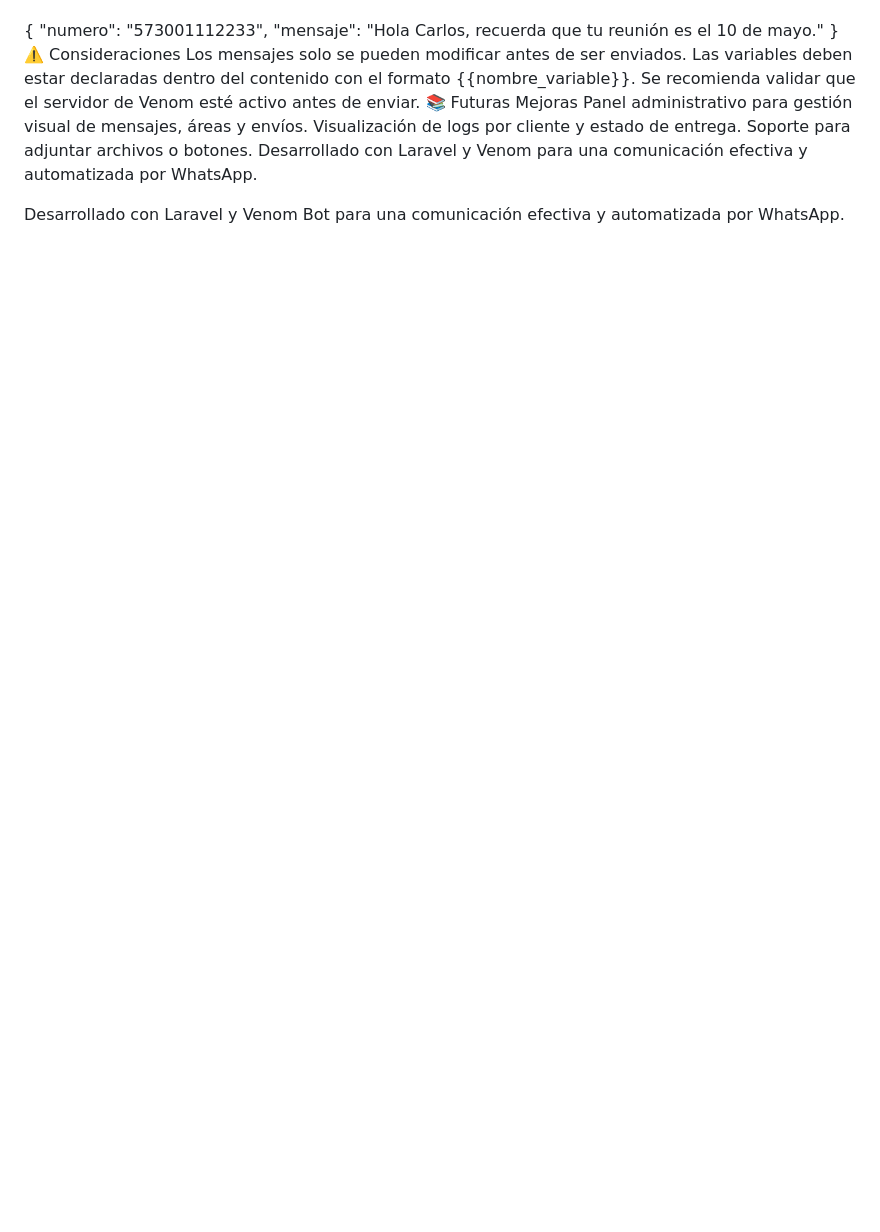
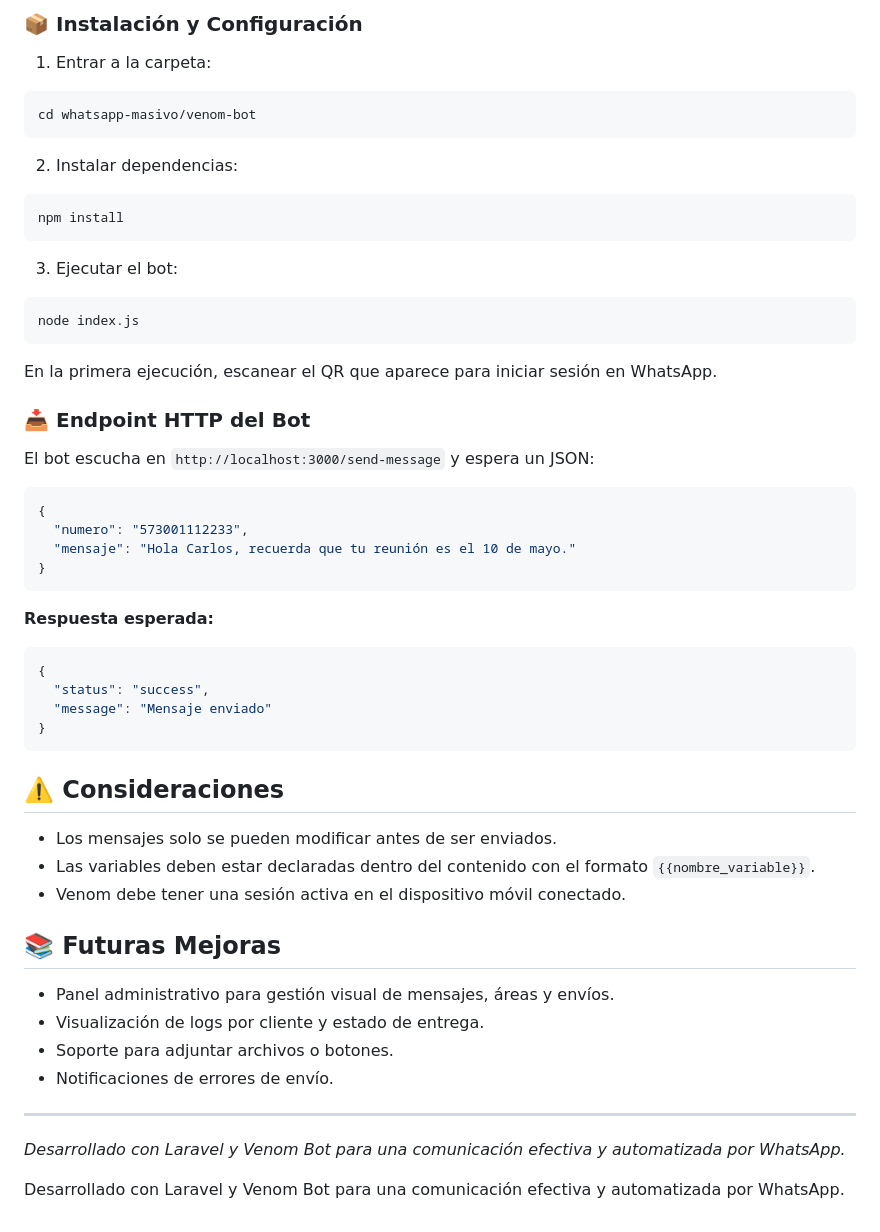
Before and after one commit to HOPE1240/PROYECTO-MASIVO-WSP, a Markdown page: README.md, the part around the change printed below. Drawn GitHub-style; blank space fills up the shorter version.

````diff
--- a/README.md
+++ b/README.md
@@ -114,16 +176,61 @@ Petición HTTP a Venom:
+### 📦 Instalación y Configuración
+
+1. Entrar a la carpeta:
+
+```bash
+cd whatsapp-masivo/venom-bot
+```
+
+2. Instalar dependencias:
+
+```bash
+npm install
+```
+
+3. Ejecutar el bot:
+
+```bash
+node index.js
+```
+
+En la primera ejecución, escanear el QR que aparece para iniciar sesión en WhatsApp.
+
+### 📥 Endpoint HTTP del Bot
+
+El bot escucha en `http://localhost:3000/send-message` y espera un JSON:
+
+```json
 {
   "numero": "573001112233",
   "mensaje": "Hola Carlos, recuerda que tu reunión es el 10 de mayo."
 }
-⚠️ Consideraciones
-Los mensajes solo se pueden modificar antes de ser enviados.
-Las variables deben estar declaradas dentro del contenido con el formato {{nombre_variable}}.
-Se recomienda validar que el servidor de Venom esté activo antes de enviar.
-📚 Futuras Mejoras
-Panel administrativo para gestión visual de mensajes, áreas y envíos.
-Visualización de logs por cliente y estado de entrega.
-Soporte para adjuntar archivos o botones.
-Desarrollado con Laravel y Venom para una comunicación efectiva y automatizada por WhatsApp.
+```
+
+**Respuesta esperada:**
+
+```json
+{
+  "status": "success",
+  "message": "Mensaje enviado"
+}
+```
+
+## ⚠️ Consideraciones
+
+* Los mensajes solo se pueden modificar antes de ser enviados.
+* Las variables deben estar declaradas dentro del contenido con el formato `{{nombre_variable}}`.
+* Venom debe tener una sesión activa en el dispositivo móvil conectado.
+
+## 📚 Futuras Mejoras
+
+* Panel administrativo para gestión visual de mensajes, áreas y envíos.
+* Visualización de logs por cliente y estado de entrega.
+* Soporte para adjuntar archivos o botones.
+* Notificaciones de errores de envío.
+
+---
+
+*Desarrollado con Laravel y Venom Bot para una comunicación efectiva y automatizada por WhatsApp.*
 
 
 Desarrollado con Laravel y Venom Bot para una comunicación efectiva y automatizada por WhatsApp.
````
Also changed, not shown: other parts of README.md (+129 -67 lines).
